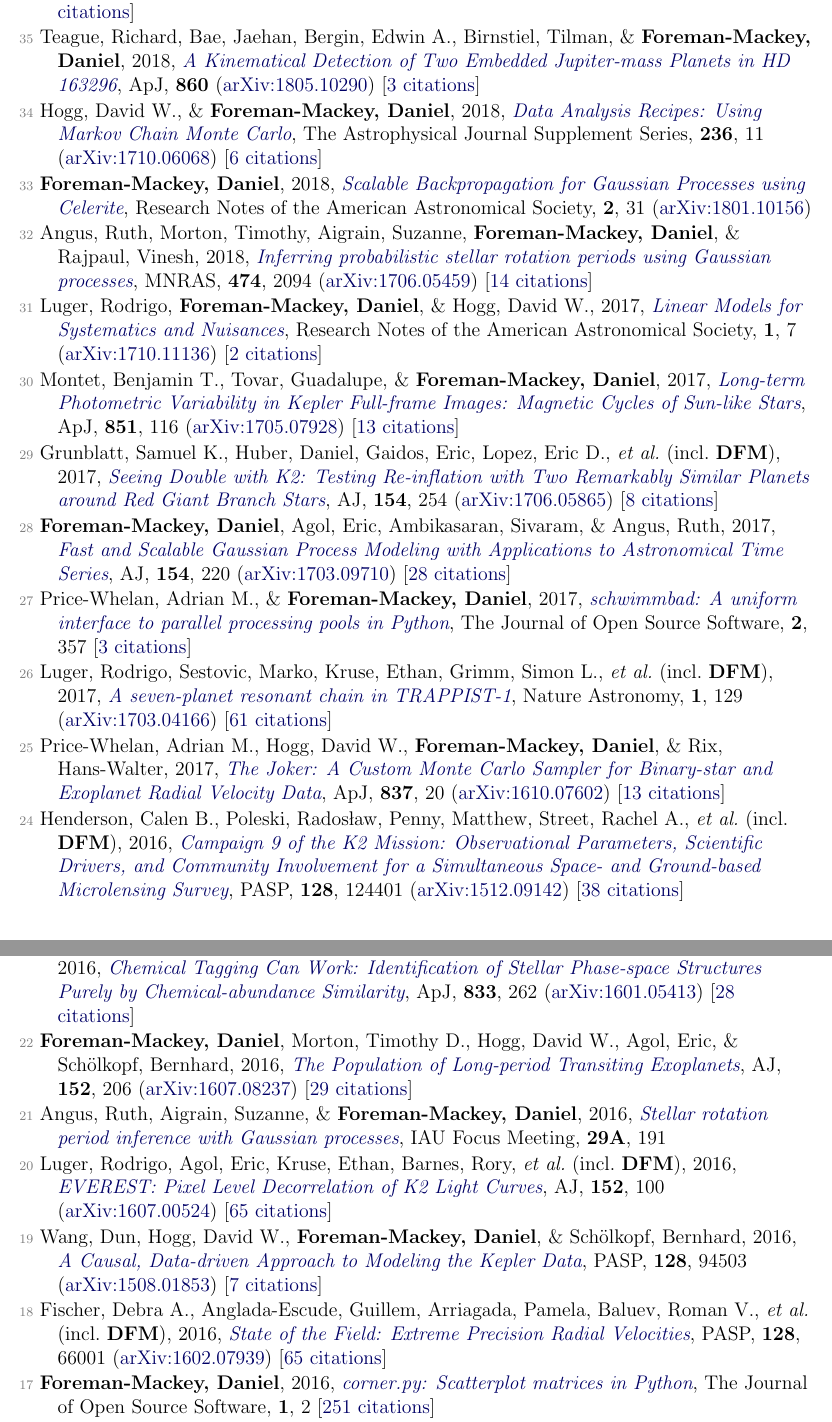
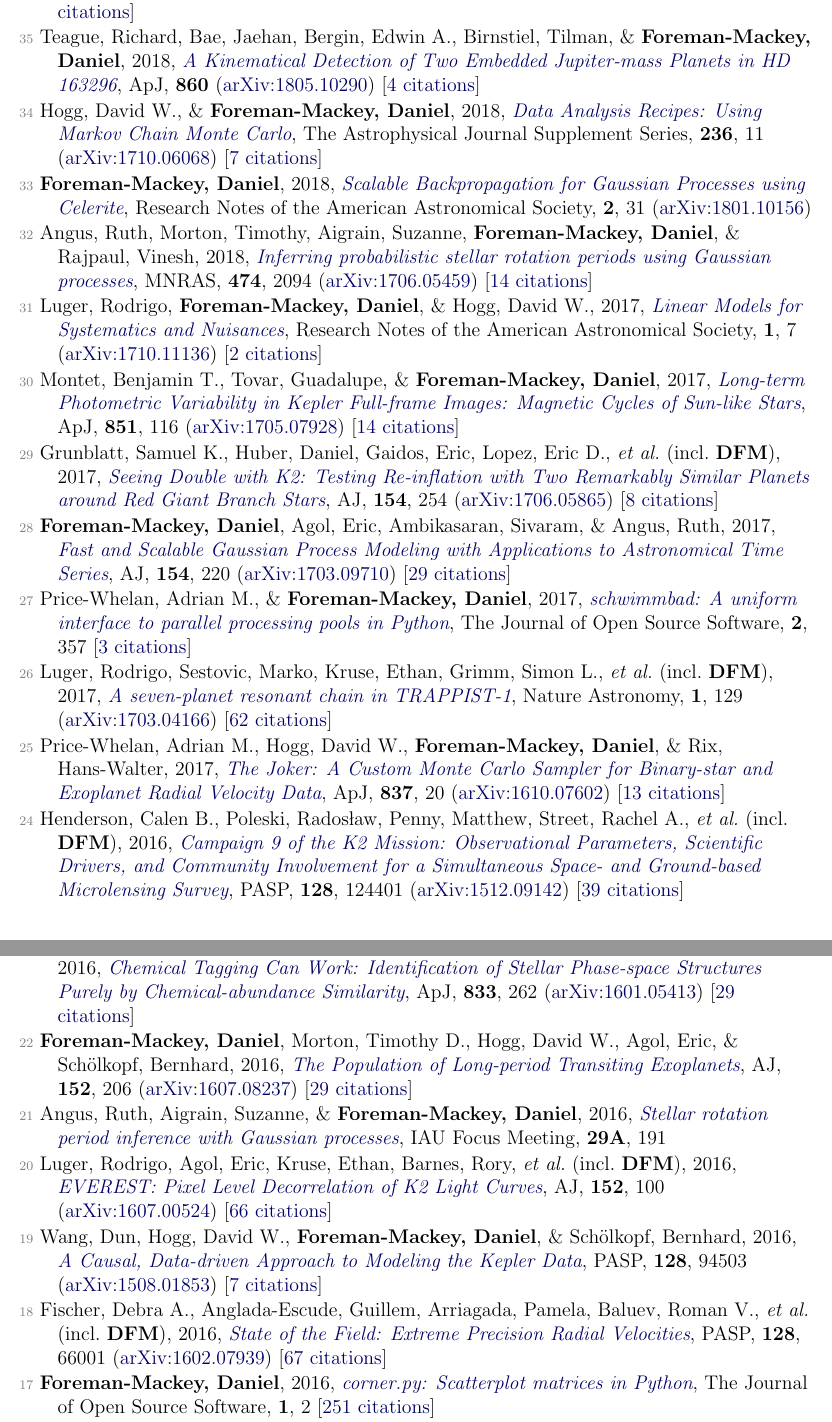
Before and after one commit to dfm/cv, a LaTeX document (pubs.tex, which reads pubs_ref.tex): two parts of pages 1 and 2 of 4, joined at a grey line, cut so that both start at the same text. Compiled offline with pdfLaTeX.

Commit message:
updating

```diff
--- a/pubs_ref.tex
+++ b/pubs_ref.tex
@@ -1,8 +1,8 @@
 \item[{\color{numcolor}\scriptsize36}] Luger, Rodrigo, Kruse, Ethan, \textbf{Foreman-Mackey, Daniel}, Agol, Eric, \& Saunders, Nicholas, 2018, \doi{10.3847/1538-3881/aad230}{An Update to the EVEREST K2 Pipeline: Short Cadence, Saturated Stars, and Kepler-like Photometry Down to Kp~=~15}, \aj, \textbf{156}, 99 (\arxiv{1702.05488}) [\href{http://adsabs.harvard.edu/abs/2018AJ....156...99L}{20 citations}]
 
-\item[{\color{numcolor}\scriptsize35}] Teague, Richard, Bae, Jaehan, Bergin, Edwin A., Birnstiel, Tilman, \& \textbf{Foreman-Mackey, Daniel}, 2018, \doi{10.3847/2041-8213/aac6d7}{A Kinematical Detection of Two Embedded Jupiter-mass Planets in HD 163296}, \apj, \textbf{860} (\arxiv{1805.10290}) [\href{http://adsabs.harvard.edu/abs/2018ApJ...860L..12T}{3 citations}]
+\item[{\color{numcolor}\scriptsize35}] Teague, Richard, Bae, Jaehan, Bergin, Edwin A., Birnstiel, Tilman, \& \textbf{Foreman-Mackey, Daniel}, 2018, \doi{10.3847/2041-8213/aac6d7}{A Kinematical Detection of Two Embedded Jupiter-mass Planets in HD 163296}, \apj, \textbf{860} (\arxiv{1805.10290}) [\href{http://adsabs.harvard.edu/abs/2018ApJ...860L..12T}{4 citations}]
 
-\item[{\color{numcolor}\scriptsize34}] Hogg, David W., \& \textbf{Foreman-Mackey, Daniel}, 2018, \doi{10.3847/1538-4365/aab76e}{Data Analysis Recipes: Using Markov Chain Monte Carlo}, The Astrophysical Journal Supplement Series, \textbf{236}, 11 (\arxiv{1710.06068}) [\href{http://adsabs.harvard.edu/abs/2018ApJS..236...11H}{6 citations}]
+\item[{\color{numcolor}\scriptsize34}] Hogg, David W., \& \textbf{Foreman-Mackey, Daniel}, 2018, \doi{10.3847/1538-4365/aab76e}{Data Analysis Recipes: Using Markov Chain Monte Carlo}, The Astrophysical Journal Supplement Series, \textbf{236}, 11 (\arxiv{1710.06068}) [\href{http://adsabs.harvard.edu/abs/2018ApJS..236...11H}{7 citations}]
 
 \item[{\color{numcolor}\scriptsize33}] \textbf{Foreman-Mackey, Daniel}, 2018, \doi{10.3847/2515-5172/aaaf6c}{Scalable Backpropagation for Gaussian Processes using Celerite}, Research Notes of the American Astronomical Society, \textbf{2}, 31 (\arxiv{1801.10156})
 
@@ -10,31 +10,31 @@
 
 \item[{\color{numcolor}\scriptsize31}] Luger, Rodrigo, \textbf{Foreman-Mackey, Daniel}, \& Hogg, David W., 2017, \doi{10.3847/2515-5172/aa96b5}{Linear Models for Systematics and Nuisances}, Research Notes of the American Astronomical Society, \textbf{1}, 7 (\arxiv{1710.11136}) [\href{http://adsabs.harvard.edu/abs/2017RNAAS...1a...7L}{2 citations}]
 
-\item[{\color{numcolor}\scriptsize30}] Montet, Benjamin T., Tovar, Guadalupe, \& \textbf{Foreman-Mackey, Daniel}, 2017, \doi{10.3847/1538-4357/aa9e00}{Long-term Photometric Variability in Kepler Full-frame Images: Magnetic Cycles of Sun-like Stars}, \apj, \textbf{851}, 116 (\arxiv{1705.07928}) [\href{http://adsabs.harvard.edu/abs/2017ApJ...851..116M}{13 citations}]
+\item[{\color{numcolor}\scriptsize30}] Montet, Benjamin T., Tovar, Guadalupe, \& \textbf{Foreman-Mackey, Daniel}, 2017, \doi{10.3847/1538-4357/aa9e00}{Long-term Photometric Variability in Kepler Full-frame Images: Magnetic Cycles of Sun-like Stars}, \apj, \textbf{851}, 116 (\arxiv{1705.07928}) [\href{http://adsabs.harvard.edu/abs/2017ApJ...851..116M}{14 citations}]
 
 \item[{\color{numcolor}\scriptsize29}] Grunblatt, Samuel K., Huber, Daniel, Gaidos, Eric, Lopez, Eric D., \etal\ (incl.\ \textbf{DFM}), 2017, \doi{10.3847/1538-3881/aa932d}{Seeing Double with K2: Testing Re-inflation with Two Remarkably Similar Planets around Red Giant Branch Stars}, \aj, \textbf{154}, 254 (\arxiv{1706.05865}) [\href{http://adsabs.harvard.edu/abs/2017AJ....154..254G}{8 citations}]
 
-\item[{\color{numcolor}\scriptsize28}] \textbf{Foreman-Mackey, Daniel}, Agol, Eric, Ambikasaran, Sivaram, \& Angus, Ruth, 2017, \doi{10.3847/1538-3881/aa9332}{Fast and Scalable Gaussian Process Modeling with Applications to Astronomical Time Series}, \aj, \textbf{154}, 220 (\arxiv{1703.09710}) [\href{http://adsabs.harvard.edu/abs/2017AJ....154..220F}{28 citations}]
+\item[{\color{numcolor}\scriptsize28}] \textbf{Foreman-Mackey, Daniel}, Agol, Eric, Ambikasaran, Sivaram, \& Angus, Ruth, 2017, \doi{10.3847/1538-3881/aa9332}{Fast and Scalable Gaussian Process Modeling with Applications to Astronomical Time Series}, \aj, \textbf{154}, 220 (\arxiv{1703.09710}) [\href{http://adsabs.harvard.edu/abs/2017AJ....154..220F}{29 citations}]
 
 \item[{\color{numcolor}\scriptsize27}] Price-Whelan, Adrian M., \& \textbf{Foreman-Mackey, Daniel}, 2017, \doi{10.21105/joss.00357}{schwimmbad: A uniform interface to parallel processing pools in Python}, The Journal of Open Source Software, \textbf{2}, 357 [\href{http://adsabs.harvard.edu/abs/2017JOSS....2..357P}{3 citations}]
 
-\item[{\color{numcolor}\scriptsize26}] Luger, Rodrigo, Sestovic, Marko, Kruse, Ethan, Grimm, Simon L., \etal\ (incl.\ \textbf{DFM}), 2017, \doi{10.1038/s41550-017-0129}{A seven-planet resonant chain in TRAPPIST-1}, Nature Astronomy, \textbf{1}, 129 (\arxiv{1703.04166}) [\href{http://adsabs.harvard.edu/abs/2017NatAs...1E.129L}{61 citations}]
+\item[{\color{numcolor}\scriptsize26}] Luger, Rodrigo, Sestovic, Marko, Kruse, Ethan, Grimm, Simon L., \etal\ (incl.\ \textbf{DFM}), 2017, \doi{10.1038/s41550-017-0129}{A seven-planet resonant chain in TRAPPIST-1}, Nature Astronomy, \textbf{1}, 129 (\arxiv{1703.04166}) [\href{http://adsabs.harvard.edu/abs/2017NatAs...1E.129L}{62 citations}]
 
 \item[{\color{numcolor}\scriptsize25}] Price-Whelan, Adrian M., Hogg, David W., \textbf{Foreman-Mackey, Daniel}, \& Rix, Hans-Walter, 2017, \doi{10.3847/1538-4357/aa5e50}{The Joker: A Custom Monte Carlo Sampler for Binary-star and Exoplanet Radial Velocity Data}, \apj, \textbf{837}, 20 (\arxiv{1610.07602}) [\href{http://adsabs.harvard.edu/abs/2017ApJ...837...20P}{13 citations}]
 
-\item[{\color{numcolor}\scriptsize24}] Henderson, Calen B., Poleski, Rados{\l}aw, Penny, Matthew, Street, Rachel A., \etal\ (incl.\ \textbf{DFM}), 2016, \doi{10.1088/1538-3873/128/970/124401}{Campaign 9 of the K2 Mission: Observational Parameters, Scientific Drivers, and Community Involvement for a Simultaneous Space- and Ground-based Microlensing Survey}, \pasp, \textbf{128}, 124401 (\arxiv{1512.09142}) [\href{http://adsabs.harvard.edu/abs/2016PASP..128l4401H}{38 citations}]
+\item[{\color{numcolor}\scriptsize24}] Henderson, Calen B., Poleski, Rados{\l}aw, Penny, Matthew, Street, Rachel A., \etal\ (incl.\ \textbf{DFM}), 2016, \doi{10.1088/1538-3873/128/970/124401}{Campaign 9 of the K2 Mission: Observational Parameters, Scientific Drivers, and Community Involvement for a Simultaneous Space- and Ground-based Microlensing Survey}, \pasp, \textbf{128}, 124401 (\arxiv{1512.09142}) [\href{http://adsabs.harvard.edu/abs/2016PASP..128l4401H}{39 citations}]
 
-\item[{\color{numcolor}\scriptsize23}] Hogg, David W., Casey, Andrew R., Ness, Melissa, Rix, Hans-Walter, \etal\ (incl.\ \textbf{DFM}), 2016, \doi{10.3847/1538-4357/833/2/262}{Chemical Tagging Can Work: Identification of Stellar Phase-space Structures Purely by Chemical-abundance Similarity}, \apj, \textbf{833}, 262 (\arxiv{1601.05413}) [\href{http://adsabs.harvard.edu/abs/2016ApJ...833..262H}{28 citations}]
+\item[{\color{numcolor}\scriptsize23}] Hogg, David W., Casey, Andrew R., Ness, Melissa, Rix, Hans-Walter, \etal\ (incl.\ \textbf{DFM}), 2016, \doi{10.3847/1538-4357/833/2/262}{Chemical Tagging Can Work: Identification of Stellar Phase-space Structures Purely by Chemical-abundance Similarity}, \apj, \textbf{833}, 262 (\arxiv{1601.05413}) [\href{http://adsabs.harvard.edu/abs/2016ApJ...833..262H}{29 citations}]
 
 \item[{\color{numcolor}\scriptsize22}] \textbf{Foreman-Mackey, Daniel}, Morton, Timothy D., Hogg, David W., Agol, Eric, \& Sch{\"o}lkopf, Bernhard, 2016, \doi{10.3847/0004-6256/152/6/206}{The Population of Long-period Transiting Exoplanets}, \aj, \textbf{152}, 206 (\arxiv{1607.08237}) [\href{http://adsabs.harvard.edu/abs/2016AJ....152..206F}{29 citations}]
 
 \item[{\color{numcolor}\scriptsize21}] Angus, Ruth, Aigrain, Suzanne, \& \textbf{Foreman-Mackey, Daniel}, 2016, \doi{10.1017/S1743921316002738}{Stellar rotation period inference with Gaussian processes}, IAU Focus Meeting, \textbf{29A}, 191
 
-\item[{\color{numcolor}\scriptsize20}] Luger, Rodrigo, Agol, Eric, Kruse, Ethan, Barnes, Rory, \etal\ (incl.\ \textbf{DFM}), 2016, \doi{10.3847/0004-6256/152/4/100}{EVEREST: Pixel Level Decorrelation of K2 Light Curves}, \aj, \textbf{152}, 100 (\arxiv{1607.00524}) [\href{http://adsabs.harvard.edu/abs/2016AJ....152..100L}{65 citations}]
+\item[{\color{numcolor}\scriptsize20}] Luger, Rodrigo, Agol, Eric, Kruse, Ethan, Barnes, Rory, \etal\ (incl.\ \textbf{DFM}), 2016, \doi{10.3847/0004-6256/152/4/100}{EVEREST: Pixel Level Decorrelation of K2 Light Curves}, \aj, \textbf{152}, 100 (\arxiv{1607.00524}) [\href{http://adsabs.harvard.edu/abs/2016AJ....152..100L}{66 citations}]
 
 \item[{\color{numcolor}\scriptsize19}] Wang, Dun, Hogg, David W., \textbf{Foreman-Mackey, Daniel}, \& Sch{\"o}lkopf, Bernhard, 2016, \doi{10.1088/1538-3873/128/967/094503}{A Causal, Data-driven Approach to Modeling the Kepler Data}, \pasp, \textbf{128}, 94503 (\arxiv{1508.01853}) [\href{http://adsabs.harvard.edu/abs/2016PASP..128i4503W}{7 citations}]
 
-\item[{\color{numcolor}\scriptsize18}] Fischer, Debra A., Anglada-Escude, Guillem, Arriagada, Pamela, Baluev, Roman V., \etal\ (incl.\ \textbf{DFM}), 2016, \doi{10.1088/1538-3873/128/964/066001}{State of the Field: Extreme Precision Radial Velocities}, \pasp, \textbf{128}, 66001 (\arxiv{1602.07939}) [\href{http://adsabs.harvard.edu/abs/2016PASP..128f6001F}{65 citations}]
+\item[{\color{numcolor}\scriptsize18}] Fischer, Debra A., Anglada-Escude, Guillem, Arriagada, Pamela, Baluev, Roman V., \etal\ (incl.\ \textbf{DFM}), 2016, \doi{10.1088/1538-3873/128/964/066001}{State of the Field: Extreme Precision Radial Velocities}, \pasp, \textbf{128}, 66001 (\arxiv{1602.07939}) [\href{http://adsabs.harvard.edu/abs/2016PASP..128f6001F}{67 citations}]
 
 \item[{\color{numcolor}\scriptsize17}] \textbf{Foreman-Mackey, Daniel}, 2016, \doi{10.21105/joss.00024}{corner.py: Scatterplot matrices in Python}, The Journal of Open Source Software, \textbf{1}, 2 [\href{https://scholar.google.com/scholar?cites=1835087844145558435,9294978791003210998,17836006976722650130,12820425635803494730}{251 citations}]
 
```
Also changed, not shown: pubs_select.tex (+2 -2 lines), pubs_summary.tex (+1 -1 lines), pubs_ref.tex (10 more changed lines), 1 other file.
